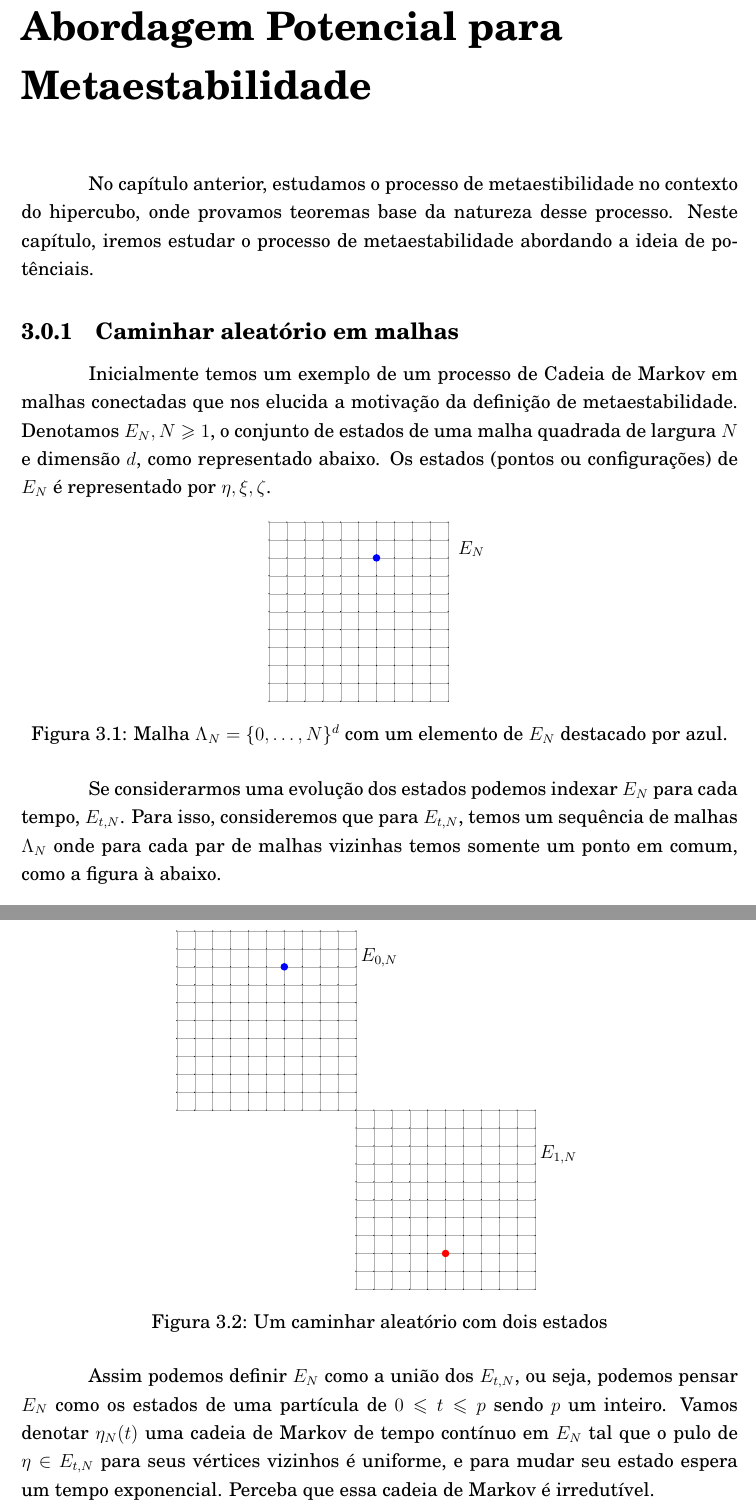
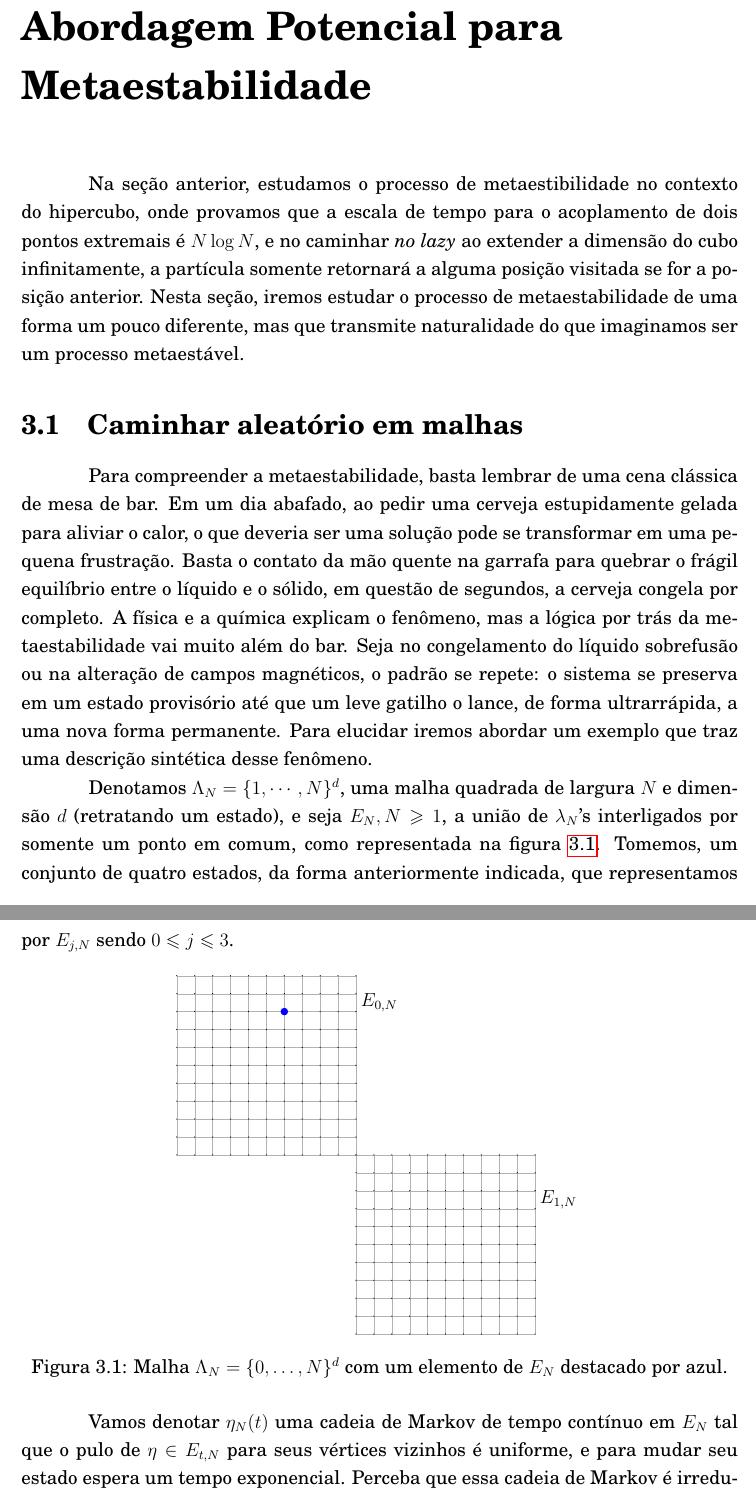
Before and after one commit to JoaoDelgado12/Metaestabilidade-Potencial, a LaTeX document (Monografia/Monografia_Joao_Delgado.tex): two parts of pages 28 and 29 of 51, joined at a grey line, cut so that both start at the same text. Compiled offline with pdfLaTeX; the source files are stored in an older character set and shown here as Unicode.

Commit message:
ajustado inicio cap 3

```diff
--- a/Monografia/Monografia_Joao_Delgado.tex
+++ b/Monografia/Monografia_Joao_Delgado.tex
@@ -862,9 +862,12 @@ $$\mathbb{P}(I_{1}, \ldots, I_{2l}) \in J_{l}) \menor \dfrac{8}{N^{3}}.$$
 
 \chapter{Abordagem Potencial para Metaestabilidade}
 
-No capítulo anterior, estudamos o processo de metaestibilidade no contexto do  hipercubo, onde provamos teoremas base da natureza desse processo. Neste capítulo, iremos estudar o processo de metaestabilidade abordando a ideia de pot\^{e}nciais.
-\subsection{Caminhar aleatório em malhas}
-Inicialmente temos um exemplo de um processo de Cadeia de Markov em malhas conectadas que nos elucida a motivação da definição de metaestabilidade. Denotamos $\E, N \maior 1$, o conjunto de estados de uma malha quadrada de largura $N$ e dimensão $d$, como representado abaixo. Os estados (pontos ou configurações) de $\E$ é representado por $\eta, \xi, \zeta$.
+Na seção anterior, estudamos o processo de metaestibilidade no contexto do hipercubo, onde provamos que a escala de tempo para o acoplamento de dois pontos extremais é  $N \log N$, e no caminhar \textit{no lazy} ao extender a dimensão do cubo infinitamente, a partícula somente retornará a alguma posição visitada se for a posição anterior. Nesta seção, iremos estudar o processo de metaestabilidade de uma forma um pouco diferente, mas que transmite naturalidade do que imaginamos ser um processo metaestável.
+
+\section{Caminhar aleatório em malhas}
+Para compreender a metaestabilidade, basta lembrar de uma cena clássica de mesa de bar. Em um dia abafado, ao pedir uma cerveja estupidamente gelada para aliviar o calor, o que deveria ser uma solução pode se transformar em uma pequena frustração. Basta o contato da mão quente na garrafa para quebrar o frágil equilíbrio entre o líquido e o sólido, em questão de segundos, a cerveja congela por completo. A física e a química explicam o fenômeno, mas a lógica por trás da metaestabilidade vai muito além do bar. Seja no congelamento do líquido sobrefusão ou na alteração de campos magnéticos, o padrão se repete: o sistema se preserva em um estado provisório até que um leve gatilho o lance, de forma ultrarrápida, a uma nova forma permanente. Para elucidar iremos abordar um exemplo que traz uma descrição sintética desse fenômeno.
+
+Denotamos $\Lambda_{N} = \{1, \cdots, N\}^{d}$, uma malha quadrada de largura $N$ e dimensão $d$ (retratando um estado), e seja $\E, N \maior 1$, a união de $\lambda_{N}$'s interligados por somente um ponto em comum, como representada na figura~\ref{fig:malhaEtN}. Tomemos, um conjunto de quatro estados, da forma anteriormente indicada, que representamos por $E_{j,N}$ sendo $0 \menor j \menor 3$.
 \begin{figure}[H]
 	\centering
 	\begin{tikzpicture}[scale=0.4]
@@ -881,31 +884,6 @@ Inicialmente temos um exemplo de um processo de Cadeia de Markov em malhas conec
 		% --- CONFIGURAÇÃO DESTACADA ---
 		\fill[blue] (6,8) circle (6pt);
 
-		% Rótulo E_N
-		\node at (11.3,8.5) {$E_{N}$};
-
-	\end{tikzpicture}
-
-	\caption{Malha $\Lambda_{N} = \{0, \ldots, N \}^{d}$ com um elemento de $\E$ destacado por azul.}
-	\label{fig:malhaEN}
-\end{figure}
-Se considerarmos uma evolução dos estados podemos indexar $\E$ para cada tempo, $E_{t, N}$. Para isso, consideremos que para $E_{t,N}$, temos um sequência de malhas $\Lambda_{N}$ onde para cada par de malhas vizinhas temos somente um ponto em comum, como a figura à abaixo.
-\begin{figure}[H]
-	\centering
-	\begin{tikzpicture}[scale=0.4]
-
-		% Malha 10x10
-		\draw[step=1cm, very thin, gray!60] (0,0) grid (10,10);
-
-
-		% Pontos da malha
-		\foreach \x in {0,...,10}
-		\foreach \y in {0,...,10}
-		\fill[black] (\x,\y) circle (1pt);
-
-		% --- CONFIGURAÇÃO DESTACADA ---
-		\fill[blue] (6,8) circle (6pt);
-
 		% Rótulo E_t,N
 		\node at (11.3,8.5) {$E_{0,N}$};
 
@@ -917,18 +895,15 @@ Se considerarmos uma evolução dos estados podemos indexar $\E$ para cada tempo
 		\foreach \y in {0,...,10}
 		\fill[black] (\x + 10,\y - 10 ) circle (1pt);
 
-		% --- CONFIGURAÇÃO DESTACADA1 ---
-		\fill[red] (15,-8) circle (6pt);
-
 		% Rótulo E_t-1,N
 		\node at (21.3,-2.5) {$E_{1,N}$};
 
 	\end{tikzpicture}
 
-	\caption{Um caminhar aleatório com dois estados}
+	\caption{Malha $\Lambda_{N} = \{0, \ldots, N \}^{d}$ com um elemento de $\E$ destacado por azul.}
 	\label{fig:malhaEtN}
 \end{figure}
-Assim podemos definir $\E$ como a união dos $\Est{t}{N}$, ou seja, podemos pensar $\E$ como os estados de uma partícula de $0 \menor t \menor p$ sendo $p$ um inteiro. Vamos denotar $\eta_{N}(t)$ uma cadeia de Markov de tempo contínuo em $\E$ tal que o pulo de $\eta \in E_{t,N}$ para seus vértices vizinhos é uniforme, e para mudar seu estado espera um tempo exponencial. Perceba que essa cadeia de Markov é irredutível.
+Vamos denotar $\eta_{N}(t)$ uma cadeia de Markov de tempo contínuo em $\E$ tal que o pulo de $\eta \in E_{t,N}$ para seus vértices vizinhos é uniforme, e para mudar seu estado espera um tempo exponencial. Perceba que essa cadeia de Markov é irredutível.
 
 Dizemos que o grau de $\eta \in E_{N}$, $\deg(\eta)$, é quantidade de vizinhos. Assim conseguimos definir uma medida de probabilidade
 $$
```
Also changed, not shown: Monografia/Monografia_Joao_Delgado.pdf.
